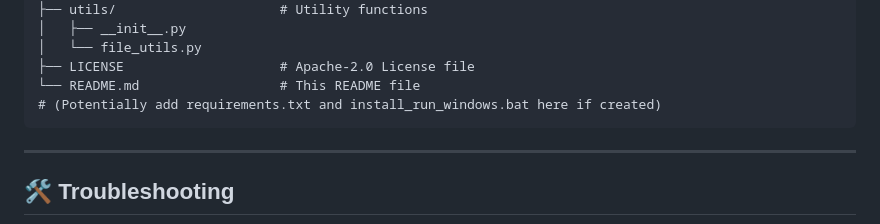
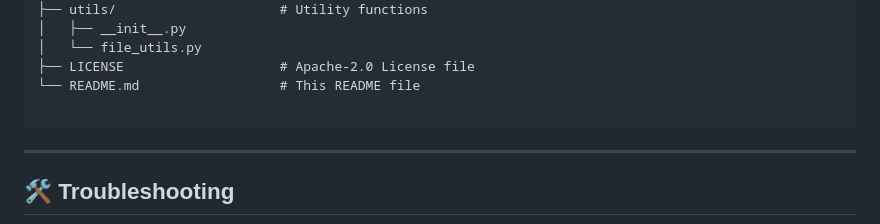
Before and after one commit to gibbenergy/Resume_Helper, a Markdown page: README.md, the part around the change. Rendered like a GitHub page.

````diff
--- a/README.md
+++ b/README.md
@@ -92,7 +92,7 @@ If the application is already set up, the script will skip installation steps an
 │   └── file_utils.py
 ├── LICENSE                    # Apache-2.0 License file
 └── README.md                  # This README file
-# (Potentially add requirements.txt and install_run_windows.bat here if created)
+
 ```
 
 ---
````
